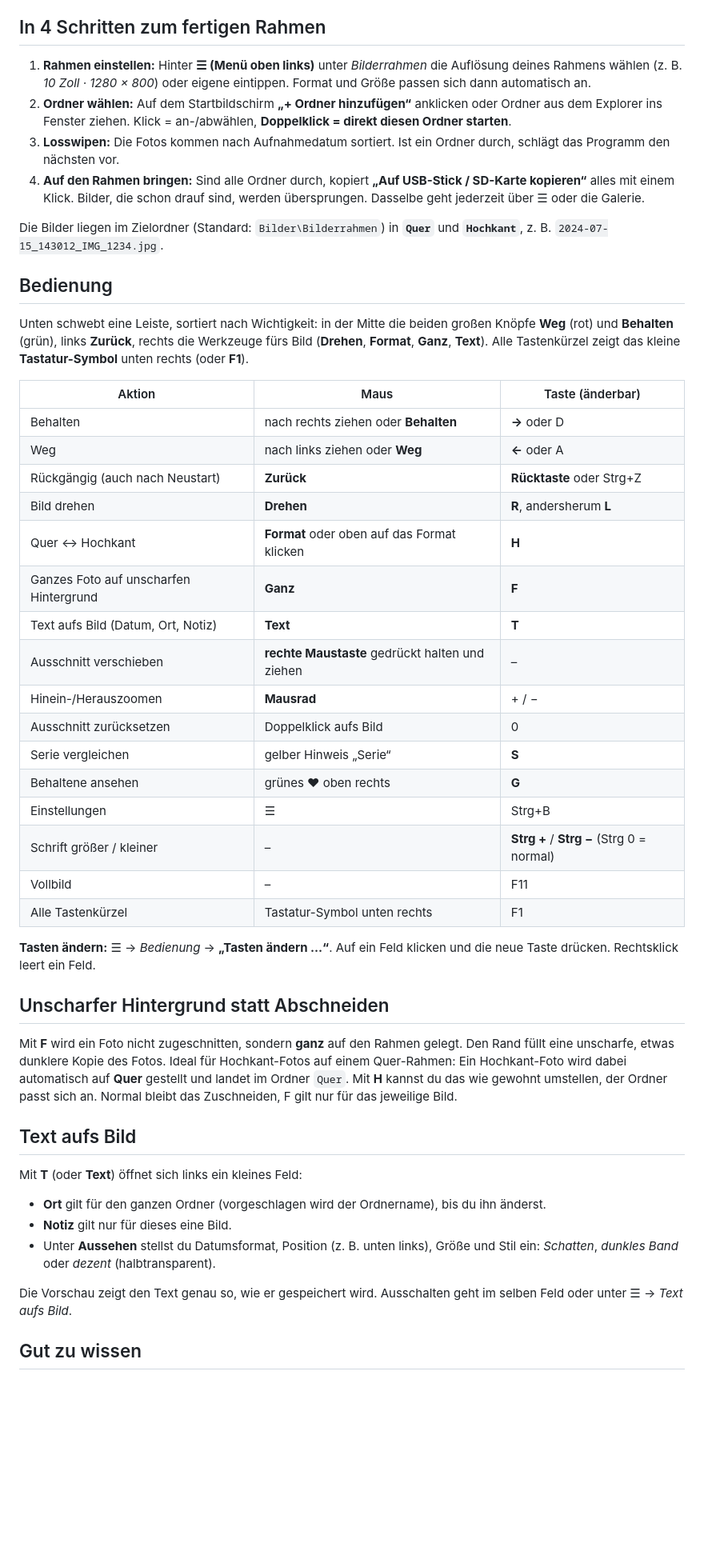
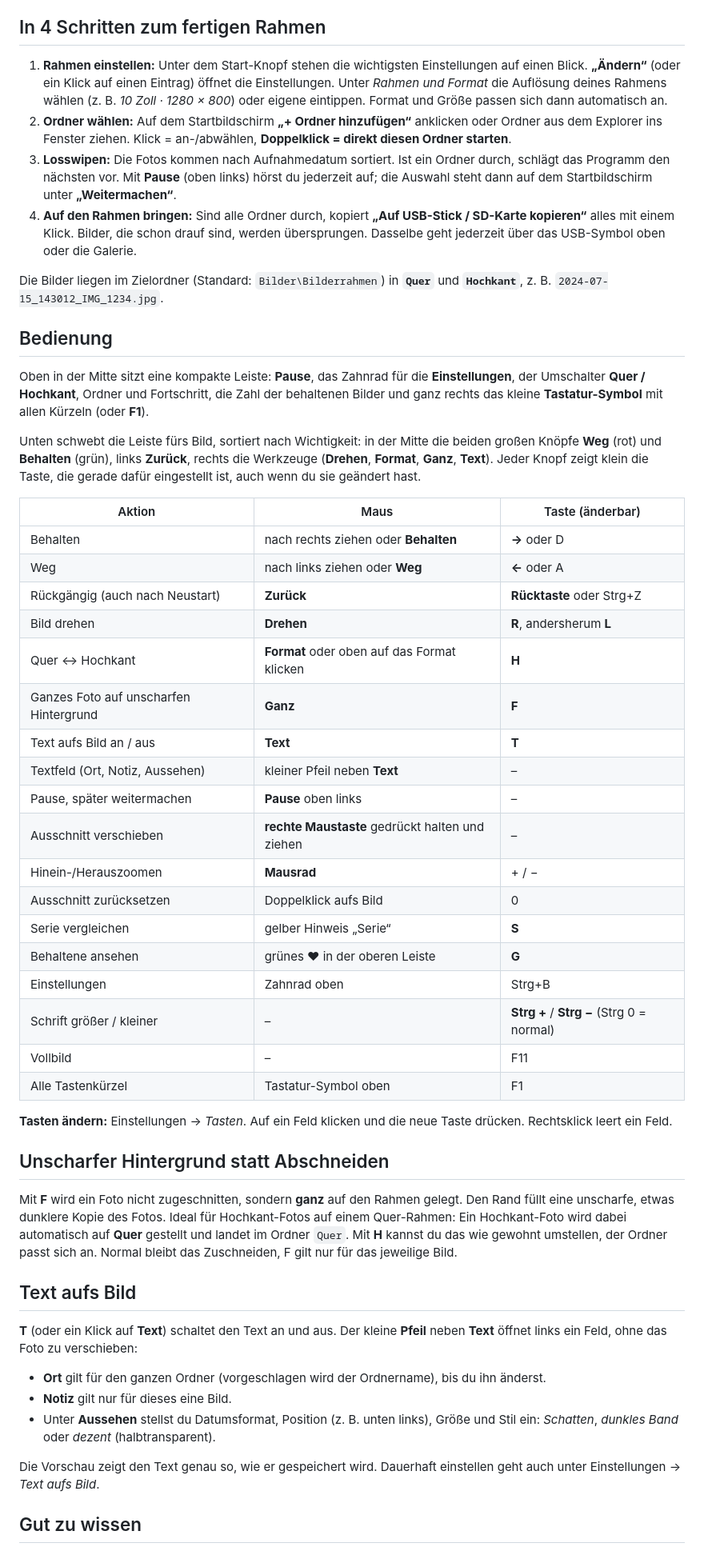
Before and after one commit to FlorianFriebe/bilderrahmen-swiper, a Markdown page: ANLEITUNG.md, the part around one of its changes. Shown at 80% size. Drawn GitHub-style; blank space fills up the shorter version.

```diff
--- a/ANLEITUNG.md
+++ b/ANLEITUNG.md
@@ -14,27 +14,33 @@ sortiert in einen neuen Ordner kopiert. **Deine Originale werden nie verändert.
 
 ## In 4 Schritten zum fertigen Rahmen
 
-1. **Rahmen einstellen:** Hinter **☰ (Menü oben links)** unter *Bilderrahmen* die Auflösung deines Rahmens
-   wählen (z. B. *10 Zoll · 1280 × 800*) oder eigene eintippen. Format und Größe passen
+1. **Rahmen einstellen:** Unter dem Start-Knopf stehen die wichtigsten Einstellungen auf einen
+   Blick. **„Ändern“** (oder ein Klick auf einen Eintrag) öffnet die Einstellungen. Unter
+   *Rahmen und Format* die Auflösung deines Rahmens wählen (z. B. *10 Zoll · 1280 × 800*) oder eigene eintippen. Format und Größe passen
    sich dann automatisch an.
 2. **Ordner wählen:** Auf dem Startbildschirm **„+ Ordner hinzufügen“** anklicken oder
    Ordner aus dem Explorer ins Fenster ziehen. Klick = an-/abwählen,
    **Doppelklick = direkt diesen Ordner starten**.
 3. **Losswipen:** Die Fotos kommen nach Aufnahmedatum sortiert. Ist ein Ordner durch,
-   schlägt das Programm den nächsten vor.
+   schlägt das Programm den nächsten vor. Mit **Pause** (oben links) hörst du jederzeit auf;
+   die Auswahl steht dann auf dem Startbildschirm unter **„Weitermachen“**.
 4. **Auf den Rahmen bringen:** Sind alle Ordner durch, kopiert
    **„Auf USB-Stick / SD-Karte kopieren“** alles mit einem Klick. Bilder, die schon drauf
-   sind, werden übersprungen. Dasselbe geht jederzeit über ☰ oder die Galerie.
+   sind, werden übersprungen. Dasselbe geht jederzeit über das USB-Symbol oben oder die Galerie.
 
 Die Bilder liegen im Zielordner (Standard: `Bilder\Bilderrahmen`) in **`Quer`** und
 **`Hochkant`**, z. B. `2024-07-15_143012_IMG_1234.jpg`.
 
 ## Bedienung
 
-Unten schwebt eine Leiste, sortiert nach Wichtigkeit: in der Mitte die beiden großen Knöpfe
-**Weg** (rot) und **Behalten** (grün), links **Zurück**, rechts die Werkzeuge fürs Bild
-(**Drehen**, **Format**, **Ganz**, **Text**). Alle Tastenkürzel zeigt das kleine
-**Tastatur-Symbol** unten rechts (oder **F1**).
+Oben in der Mitte sitzt eine kompakte Leiste: **Pause**, das Zahnrad für die
+**Einstellungen**, der Umschalter **Quer / Hochkant**, Ordner und Fortschritt, die Zahl der
+behaltenen Bilder und ganz rechts das kleine **Tastatur-Symbol** mit allen Kürzeln (oder **F1**).
+
+Unten schwebt die Leiste fürs Bild, sortiert nach Wichtigkeit: in der Mitte die beiden großen
+Knöpfe **Weg** (rot) und **Behalten** (grün), links **Zurück**, rechts die Werkzeuge
+(**Drehen**, **Format**, **Ganz**, **Text**). Jeder Knopf zeigt klein die Taste, die gerade
+dafür eingestellt ist, auch wenn du sie geändert hast.
 
 | Aktion | Maus | Taste (änderbar) |
 |---|---|---|
@@ -44,18 +50,20 @@ Unten schwebt eine Leiste, sortiert nach Wichtigkeit: in der Mitte die beiden gr
 | Bild drehen | **Drehen** | **R**, andersherum **L** |
 | Quer ↔ Hochkant | **Format** oder oben auf das Format klicken | **H** |
 | Ganzes Foto auf unscharfen Hintergrund | **Ganz** | **F** |
-| Text aufs Bild (Datum, Ort, Notiz) | **Text** | **T** |
+| Text aufs Bild an / aus | **Text** | **T** |
+| Textfeld (Ort, Notiz, Aussehen) | kleiner Pfeil neben **Text** | – |
+| Pause, später weitermachen | **Pause** oben links | – |
 | Ausschnitt verschieben | **rechte Maustaste** gedrückt halten und ziehen | – |
 | Hinein-/Herauszoomen | **Mausrad** | + / − |
 | Ausschnitt zurücksetzen | Doppelklick aufs Bild | 0 |
 | Serie vergleichen | gelber Hinweis „Serie“ | **S** |
-| Behaltene ansehen | grünes ♥ oben rechts | **G** |
-| Einstellungen | ☰ | Strg+B |
+| Behaltene ansehen | grünes ♥ in der oberen Leiste | **G** |
+| Einstellungen | Zahnrad oben | Strg+B |
 | Schrift größer / kleiner | – | **Strg +** / **Strg −** (Strg 0 = normal) |
 | Vollbild | – | F11 |
-| Alle Tastenkürzel | Tastatur-Symbol unten rechts | F1 |
+| Alle Tastenkürzel | Tastatur-Symbol oben | F1 |
 
-**Tasten ändern:** ☰ → *Bedienung* → **„Tasten ändern …“**. Auf ein Feld klicken und die
+**Tasten ändern:** Einstellungen → *Tasten*. Auf ein Feld klicken und die
 neue Taste drücken. Rechtsklick leert ein Feld.
 
 ## Unscharfer Hintergrund statt Abschneiden
@@ -68,15 +76,16 @@ Normal bleibt das Zuschneiden, F gilt nur für das jeweilige Bild.
 
 ## Text aufs Bild
 
-Mit **T** (oder **Text**) öffnet sich links ein kleines Feld:
+**T** (oder ein Klick auf **Text**) schaltet den Text an und aus. Der kleine **Pfeil** neben
+**Text** öffnet links ein Feld, ohne das Foto zu verschieben:
 
 - **Ort** gilt für den ganzen Ordner (vorgeschlagen wird der Ordnername), bis du ihn änderst.
 - **Notiz** gilt nur für dieses eine Bild.
 - Unter **Aussehen** stellst du Datumsformat, Position (z. B. unten links), Größe und Stil
   ein: *Schatten*, *dunkles Band* oder *dezent* (halbtransparent).
 
-Die Vorschau zeigt den Text genau so, wie er gespeichert wird. Ausschalten geht im selben
-Feld oder unter ☰ → *Text aufs Bild*.
+Die Vorschau zeigt den Text genau so, wie er gespeichert wird. Dauerhaft einstellen geht
+auch unter Einstellungen → *Text aufs Bild*.
 
 ## Gut zu wissen
 
```
Also changed, not shown: other parts of ANLEITUNG.md (+7 -4 lines), README.md (+5 -2 lines), docs/start.png, 16 other files.
